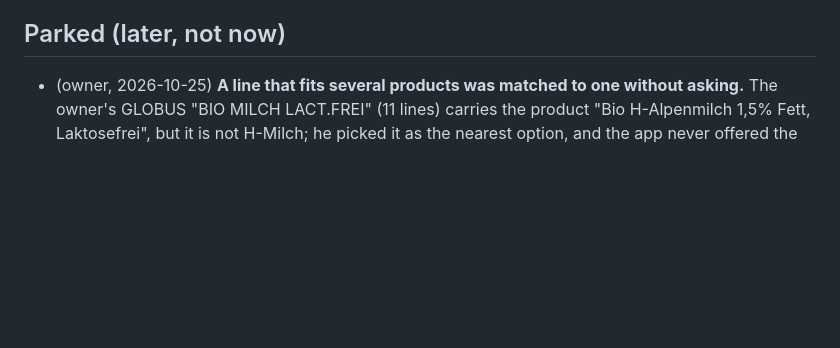
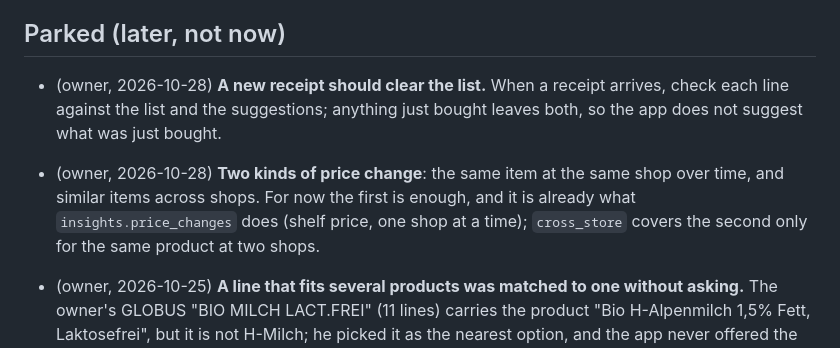
Before and after one commit to BlackPi3/grocery-app, a Markdown page: docs/status.md, the part around the change. Drawn GitHub-style; blank space fills up the shorter version.

Commit message:
Park: receipt clears the list; two kinds of price change
Co-Authored-By: Claude Opus 5.5 <noreply@anthropic.com>

```diff
--- a/docs/status.md
+++ b/docs/status.md
@@ -1136,6 +1136,17 @@ list (`Kleenex Ultra Soft W`, `Volvic 1,5 L`).
 
 ## Parked (later, not now)
 
+- (owner, 2026-10-28) **A new receipt should clear the list.** When a
+  receipt arrives, check each line against the list and the suggestions;
+  anything just bought leaves both, so the app does not suggest what was
+  just bought.
+
+- (owner, 2026-10-28) **Two kinds of price change**: the same item at the
+  same shop over time, and similar items across shops. For now the first is
+  enough, and it is already what `insights.price_changes` does (shelf price,
+  one shop at a time); `cross_store` covers the second only for the same
+  product at two shops.
+
 - (owner, 2026-10-25) **A line that fits several products was matched to
   one without asking.** The owner's GLOBUS "BIO MILCH LACT.FREI" (11
   lines) carries the product "Bio H-Alpenmilch 1,5% Fett, Laktosefrei",
```
